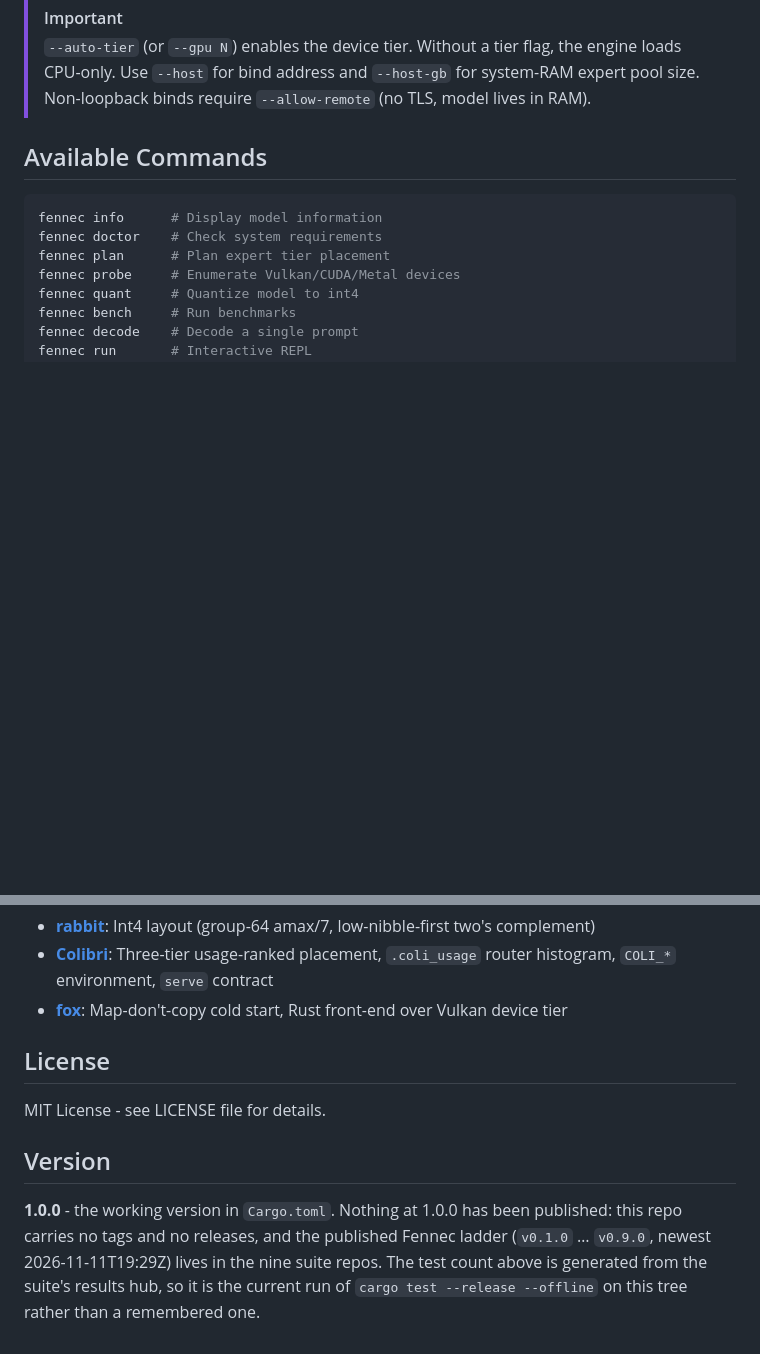
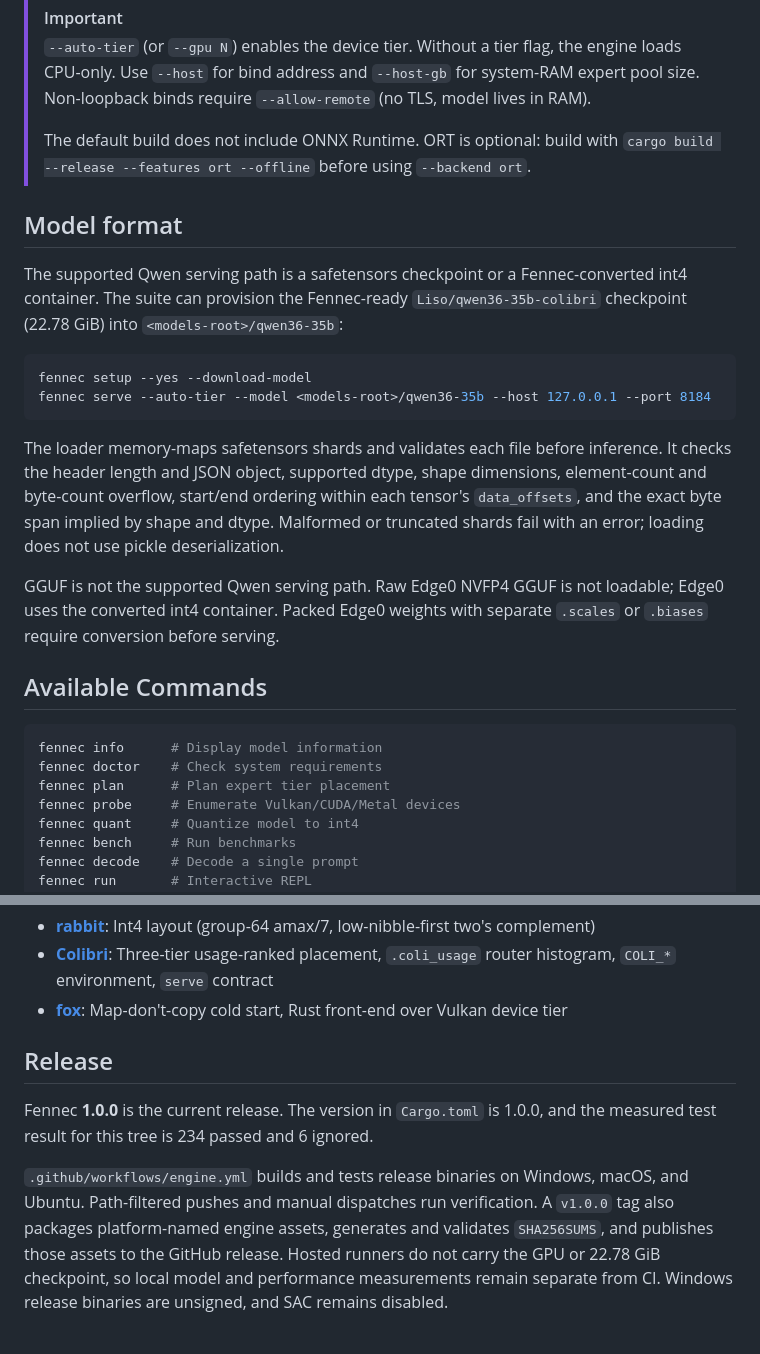
Before and after one commit to Liso7150/fennec, a Markdown page: README.md, 2 parts joined by grey strips. GitHub-like rendering; blank space fills up the shorter version.

````diff
--- a/README.md
+++ b/README.md
@@ -32,6 +33,29 @@ fennec serve --cpu --threads 8 --model <model-dir>
 
 > [!IMPORTANT]
 > `--auto-tier` (or `--gpu N`) enables the device tier. Without a tier flag, the engine loads CPU-only. Use `--host` for bind address and `--host-gb` for system-RAM expert pool size. Non-loopback binds require `--allow-remote` (no TLS, model lives in RAM).
+>
+> The default build does not include ONNX Runtime. ORT is optional: build with `cargo build --release --features ort --offline` before using `--backend ort`.
+
+## Model format
+
+The supported Qwen serving path is a safetensors checkpoint or a Fennec-converted int4
+container. The suite can provision the Fennec-ready `Liso/qwen36-35b-colibri` checkpoint
+(22.78 GiB) into `<models-root>/qwen36-35b`:
+
+```bash
+fennec setup --yes --download-model
+fennec serve --auto-tier --model <models-root>/qwen36-35b --host 127.0.0.1 --port 8184
+```
+
+The loader memory-maps safetensors shards and validates each file before inference. It checks
+the header length and JSON object, supported dtype, shape dimensions, element-count and byte-count
+overflow, start/end ordering within each tensor's `data_offsets`, and the exact byte span implied
+by shape and dtype.
+Malformed or truncated shards fail with an error; loading does not use pickle deserialization.
+
+GGUF is not the supported Qwen serving path. Raw Edge0 NVFP4 GGUF is not loadable; Edge0 uses
+the converted int4 container. Packed Edge0 weights with separate `.scales` or `.biases` require
+conversion before serving.
 
 ## Available Commands
 
@@ -383,14 +434,14 @@ Fennec builds on ideas and code from:
 - **[Colibri](https://github.com/JustVugg/colibri)**: Three-tier usage-ranked placement, `.coli_usage` router histogram, `COLI_*` environment, `serve` contract
 - **[fox](https://github.com/ferrumox/fox)**: Map-don't-copy cold start, Rust front-end over Vulkan device tier
 
-## License
+## Release
 
-MIT License - see LICENSE file for details.
+Fennec **1.0.0** is the current release. The version in `Cargo.toml`
+is 1.0.0, and the measured test result for this tree is 234 passed and 6 ignored.
 
-## Version
-
-**1.0.0** - the working version in `Cargo.toml`. Nothing at 1.0.0 has been published:
-this repo carries no tags and no releases, and the published Fennec ladder (`v0.1.0` …
-`v0.9.0`, newest 2026-11-11T19:29Z) lives in the nine suite repos. The test count above
-is generated from the suite's results hub, so it is the current run of
-`cargo test --release --offline` on this tree rather than a remembered one.
+`.github/workflows/engine.yml` builds and tests release binaries on Windows, macOS, and Ubuntu.
+Path-filtered pushes and manual dispatches run verification. A `v1.0.0` tag also packages
+platform-named engine assets, generates and validates `SHA256SUMS`, and publishes those assets
+to the GitHub release. Hosted runners do not carry the GPU or 22.78 GiB checkpoint, so local
+model and performance measurements remain separate from CI. Windows release binaries are
+unsigned, and SAC remains disabled.
````
Also changed, not shown: other parts of README.md (+65 -37 lines), CHANGELOG.md (+15 -21 lines), docs/hero.png, 3 other files.
